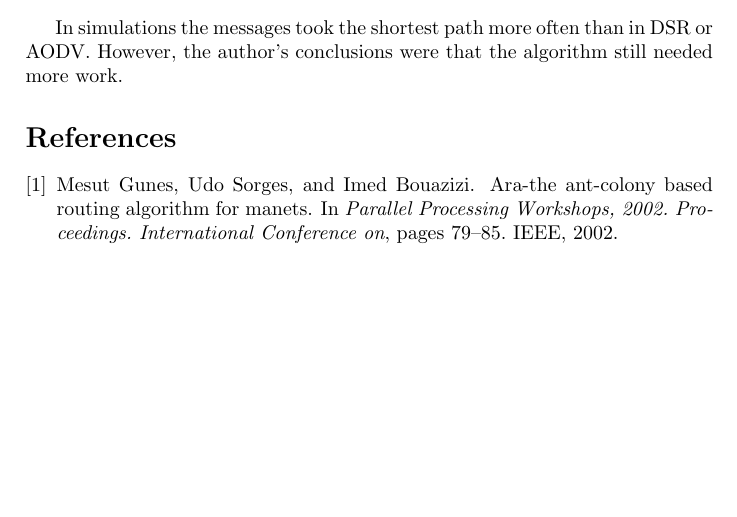
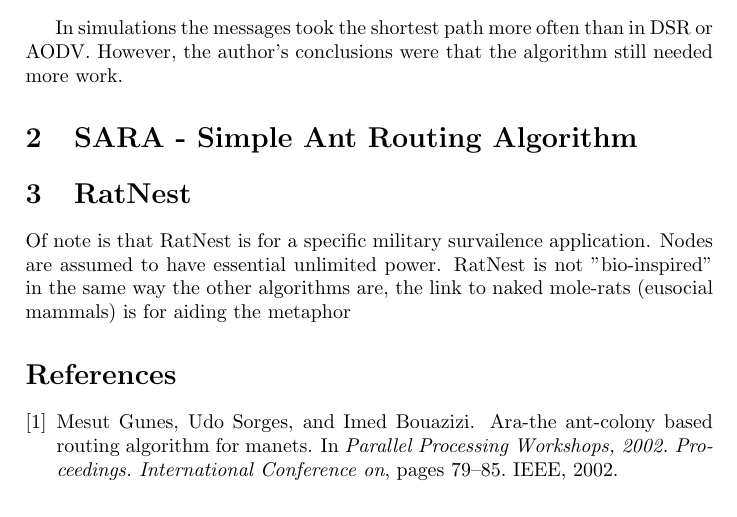
Before and after one commit to abrosen/notes, a LaTeX document (summaries/ManetRouting.tex): part of page 2 of 2, cut so that both start at the same text. Compiled offline with pdfLaTeX.

Commit message:
Not much today

```diff
--- a/summaries/ManetRouting.tex
+++ b/summaries/ManetRouting.tex
@@ -35,8 +35,15 @@ The actual algorithm:
 \end{itemize}
 
 
-In simulations the messages took the shortest path more often than in DSR or AODV.  However, the author's conclusions were that the algorithm still  needed more work.
+In simulations the messages took the shortest path more often than in DSR or AODV.  However, the author's conclusions were that the algorithm still needed more work.
 
+
+\section{SARA - Simple Ant Routing Algorithm}
+
+\section{RatNest}
+
+Of note is that RatNest is for a specific military survailence application.  Nodes are assumed to have essential unlimited power.
+RatNest is not "bio-inspired" in the same way the other algorithms are, the link to naked mole-rats (eusocial mammals) is for aiding the metaphor
 
 
 
```
